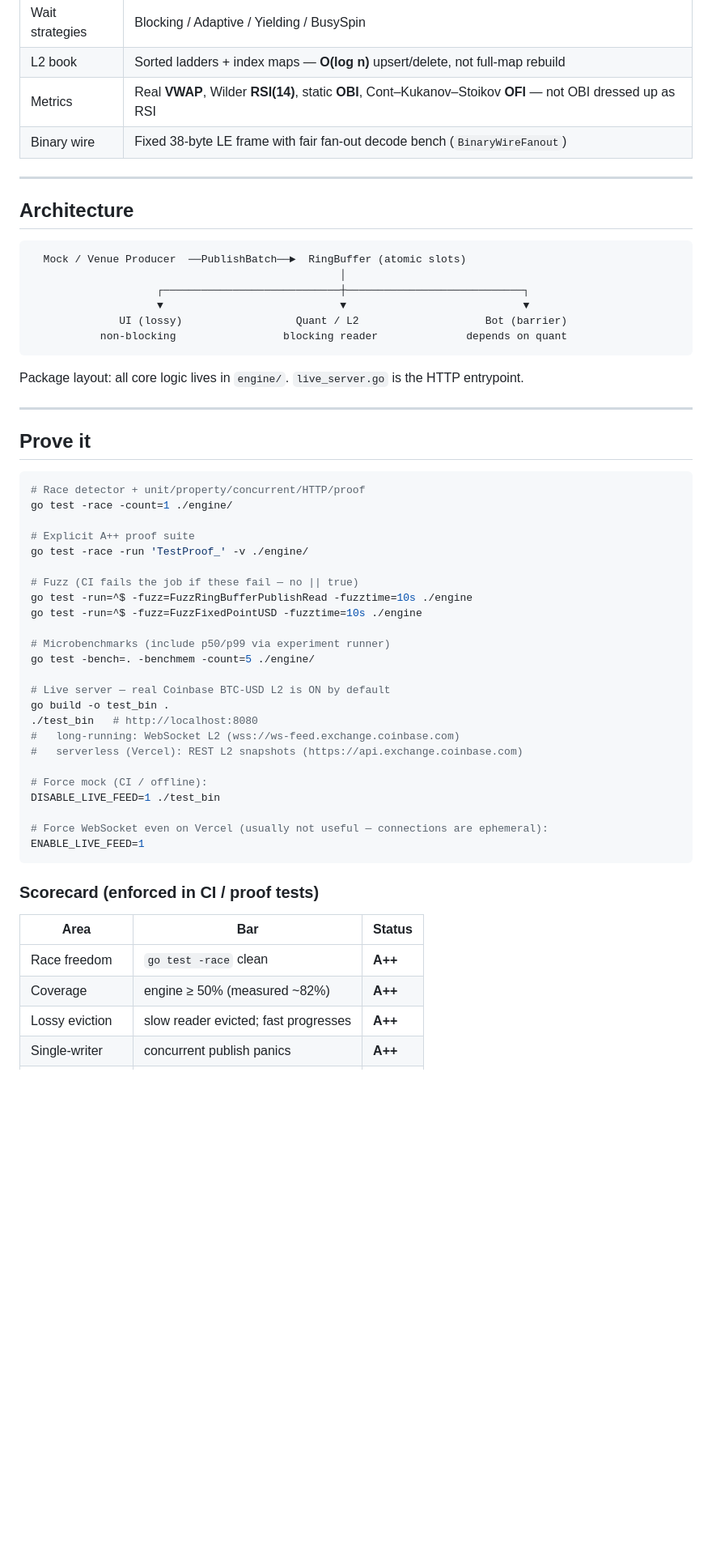
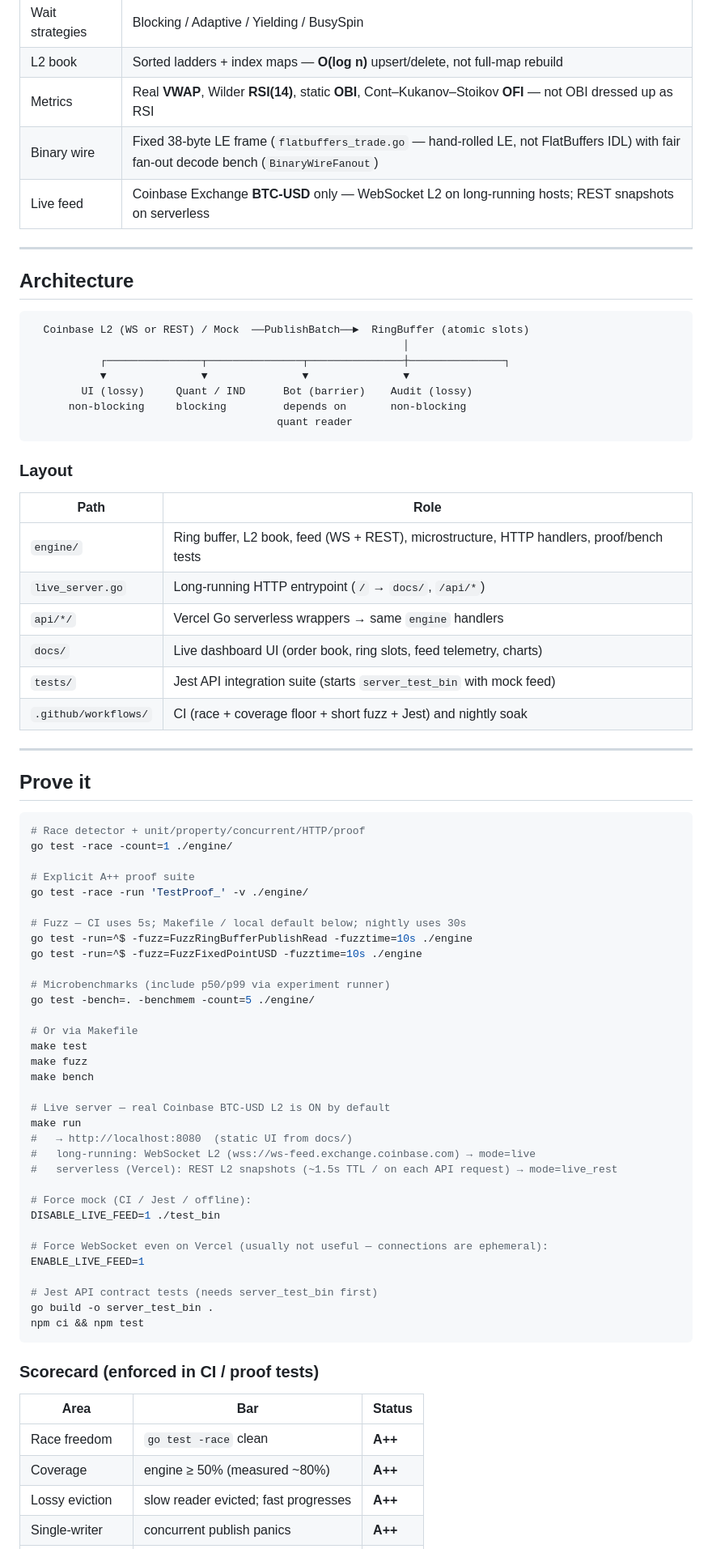
Before and after one commit to isaacbrendel/latency_optimizer, a Markdown page: README.md, the part around one of its changes. Shown at 81% size. GitHub-like rendering; blank space fills up the shorter version.

Commit message:
docs: align README with current engine, feed, and layout
Reflect Coinbase-only live L2 (WS/REST), four ring consumers, accurate
~80% coverage, CI/Jest/Makefile commands, and api/docs/tests structure
after the live-feed cleanup.

Co-authored-by: isaacbrendel <isaacbrendel@users.noreply.github.com>

````diff
--- a/README.md
+++ b/README.md
@@ -23,22 +23,33 @@ This repo is an engineering lab — not a licensed matching venue.
 | Wait strategies | Blocking / Adaptive / Yielding / BusySpin |
 | L2 book | Sorted ladders + index maps — **O(log n)** upsert/delete, not full-map rebuild |
 | Metrics | Real **VWAP**, Wilder **RSI(14)**, static **OBI**, Cont–Kukanov–Stoikov **OFI** — not OBI dressed up as RSI |
-| Binary wire | Fixed 38-byte LE frame with fair fan-out decode bench (`BinaryWireFanout`) |
+| Binary wire | Fixed 38-byte LE frame (`flatbuffers_trade.go` — hand-rolled LE, not FlatBuffers IDL) with fair fan-out decode bench (`BinaryWireFanout`) |
+| Live feed | Coinbase Exchange **BTC-USD** only — WebSocket L2 on long-running hosts; REST snapshots on serverless |
 
 ---
 
 ## Architecture
 
 ```
-  Mock / Venue Producer  ──PublishBatch──►  RingBuffer (atomic slots)
-                                                 │
-                    ┌────────────────────────────┼────────────────────────────┐
-                    ▼                            ▼                            ▼
-              UI (lossy)                  Quant / L2                    Bot (barrier)
-           non-blocking                 blocking reader              depends on quant
+  Coinbase L2 (WS or REST) / Mock  ──PublishBatch──►  RingBuffer (atomic slots)
+                                                           │
+           ┌───────────────┬───────────────┬───────────────┼───────────────┐
+           ▼               ▼               ▼               ▼
+        UI (lossy)     Quant / IND      Bot (barrier)    Audit (lossy)
+      non-blocking     blocking         depends on       non-blocking
+                                       quant reader
 ```
 
-Package layout: all core logic lives in `engine/`. `live_server.go` is the HTTP entrypoint.
+### Layout
+
+| Path | Role |
+|---|---|
+| `engine/` | Ring buffer, L2 book, feed (WS + REST), microstructure, HTTP handlers, proof/bench tests |
+| `live_server.go` | Long-running HTTP entrypoint (`/` → `docs/`, `/api/*`) |
+| `api/*/` | Vercel Go serverless wrappers → same `engine` handlers |
+| `docs/` | Live dashboard UI (order book, ring slots, feed telemetry, charts) |
+| `tests/` | Jest API integration suite (starts `server_test_bin` with mock feed) |
+| `.github/workflows/` | CI (race + coverage floor + short fuzz + Jest) and nightly soak |
 
 ---
 
@@ -51,24 +62,33 @@ go test -race -count=1 ./engine/
 # Explicit A++ proof suite
 go test -race -run 'TestProof_' -v ./engine/
 
-# Fuzz (CI fails the job if these fail — no || true)
+# Fuzz — CI uses 5s; Makefile / local default below; nightly uses 30s
 go test -run=^$ -fuzz=FuzzRingBufferPublishRead -fuzztime=10s ./engine
 go test -run=^$ -fuzz=FuzzFixedPointUSD -fuzztime=10s ./engine
 
 # Microbenchmarks (include p50/p99 via experiment runner)
 go test -bench=. -benchmem -count=5 ./engine/
 
+# Or via Makefile
+make test
+make fuzz
+make bench
+
 # Live server — real Coinbase BTC-USD L2 is ON by default
-go build -o test_bin .
-./test_bin   # http://localhost:8080
-#   long-running: WebSocket L2 (wss://ws-feed.exchange.coinbase.com)
-#   serverless (Vercel): REST L2 snapshots (https://api.exchange.coinbase.com)
+make run
+#   → http://localhost:8080  (static UI from docs/)
+#   long-running: WebSocket L2 (wss://ws-feed.exchange.coinbase.com) → mode=live
+#   serverless (Vercel): REST L2 snapshots (~1.5s TTL / on each API request) → mode=live_rest
 
-# Force mock (CI / offline):
+# Force mock (CI / Jest / offline):
 DISABLE_LIVE_FEED=1 ./test_bin
 
 # Force WebSocket even on Vercel (usually not useful — connections are ephemeral):
 ENABLE_LIVE_FEED=1
+
+# Jest API contract tests (needs server_test_bin first)
+go build -o server_test_bin .
+npm ci && npm test
 ```
 
 ### Scorecard (enforced in CI / proof tests)
@@ -76,7 +96,7 @@ ENABLE_LIVE_FEED=1
 | Area | Bar | Status |
 |---|---|---|
 | Race freedom | `go test -race` clean | **A++** |
-| Coverage | engine ≥ 50% (measured ~82%) | **A++** |
+| Coverage | engine ≥ 50% (measured ~80%) | **A++** |
 | Lossy eviction | slow reader evicted; fast progresses | **A++** |
 | Single-writer | concurrent publish panics | **A++** |
 | No-gating batch | batch > Size never deadlocks | **A++** |
````
Also changed, not shown: other parts of README.md (+24 -8 lines).
